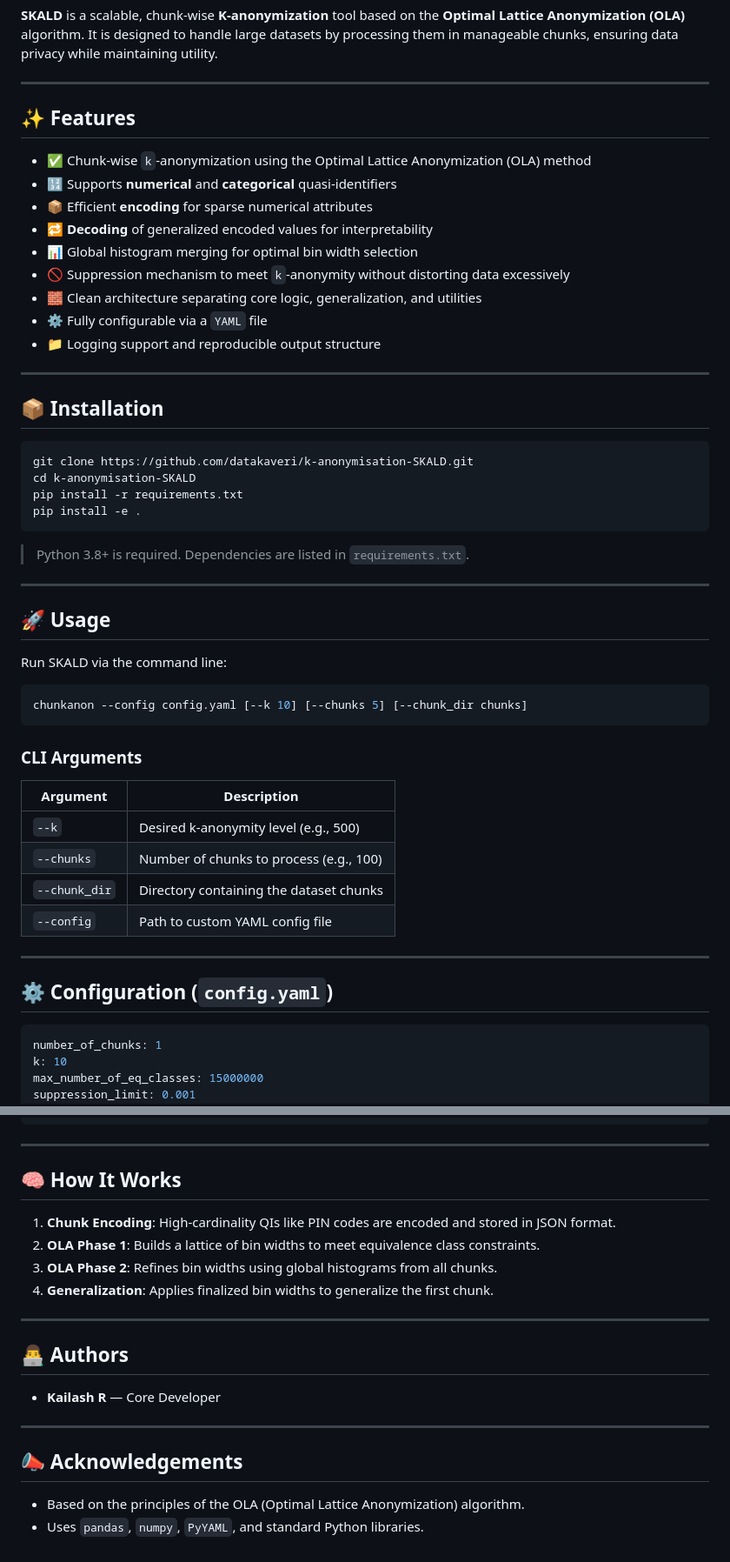
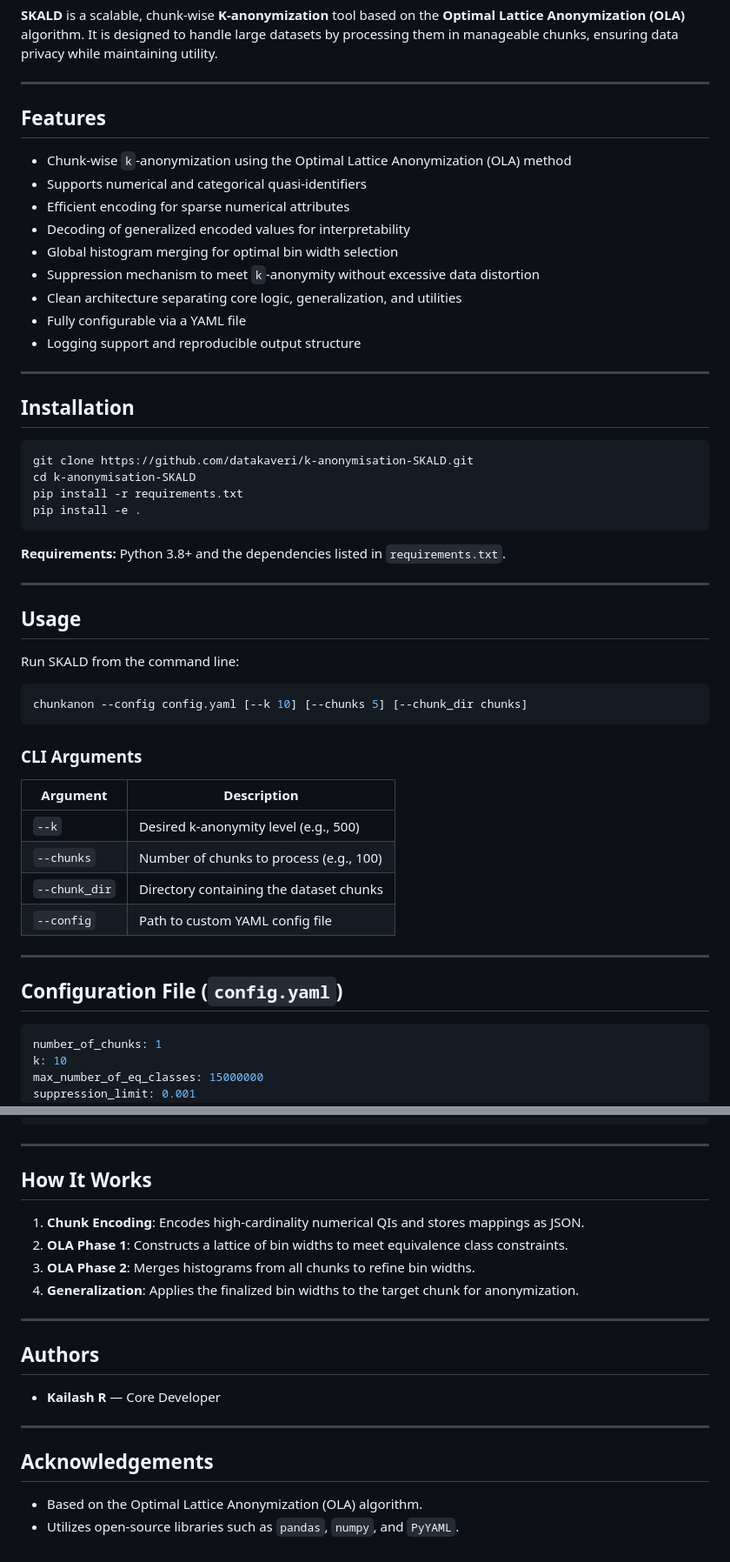
Before and after one commit to datakaveri/k-anonymisation-SKALD, a Markdown page: README.md, 2 parts joined by grey strips. Shown at 87% size. Rendered like a GitHub page.

`````diff
--- a/README.md
+++ b/README.md
@@ -4,36 +4,36 @@
 
 ---
 
-## ✨ Features
+## Features
 
-- ✅ Chunk-wise `k`-anonymization using the Optimal Lattice Anonymization (OLA) method
-- 🔢 Supports **numerical** and **categorical** quasi-identifiers
-- 📦 Efficient **encoding** for sparse numerical attributes
-- 🔁 **Decoding** of generalized encoded values for interpretability
-- 📊 Global histogram merging for optimal bin width selection
-- 🚫 Suppression mechanism to meet `k`-anonymity without distorting data excessively
-- 🧱 Clean architecture separating core logic, generalization, and utilities
-- ⚙️ Fully configurable via a `YAML` file
-- 📁 Logging support and reproducible output structure
+- Chunk-wise `k`-anonymization using the Optimal Lattice Anonymization (OLA) method
+- Supports numerical and categorical quasi-identifiers
+- Efficient encoding for sparse numerical attributes
+- Decoding of generalized encoded values for interpretability
+- Global histogram merging for optimal bin width selection
+- Suppression mechanism to meet `k`-anonymity without excessive data distortion
+- Clean architecture separating core logic, generalization, and utilities
+- Fully configurable via a YAML file
+- Logging support and reproducible output structure
 
 ---
 
-## 📦 Installation
+## Installation
 
 ```bash
 git clone https://github.com/datakaveri/k-anonymisation-SKALD.git
 cd k-anonymisation-SKALD
 pip install -r requirements.txt
 pip install -e .
-````
+```
 
-> Python 3.8+ is required. Dependencies are listed in `requirements.txt`.
+**Requirements:** Python 3.8+ and the dependencies listed in `requirements.txt`.
 
 ---
 
-## 🚀 Usage
+## Usage
 
-Run SKALD via the command line:
+Run SKALD from the command line:
 
 ```bash
 chunkanon --config config.yaml [--k 10] [--chunks 5] [--chunk_dir chunks]
@@ -41,16 +41,16 @@ chunkanon --config config.yaml [--k 10] [--chunks 5] [--chunk_dir chunks]
 
 ### CLI Arguments
 
-| Argument      | Description                                |
-| ------------- | ------------------------------------------ |
-| `--k`         | Desired k-anonymity level (e.g., 500)      |
-| `--chunks`    | Number of chunks to process (e.g., 100)    |
-| `--chunk_dir` | Directory containing the dataset chunks    |
-| `--config`    | Path to custom YAML config file |
+| Argument      | Description                                 |
+| ------------- | ------------------------------------------- |
+| `--k`         | Desired k-anonymity level (e.g., 500)       |
+| `--chunks`    | Number of chunks to process (e.g., 100)     |
+| `--chunk_dir` | Directory containing the dataset chunks     |
+| `--config`    | Path to custom YAML config file             |
 
 ---
 
-## ⚙️ Configuration (`config.yaml`)
+## Configuration File (`config.yaml`)
 
 ```yaml
 number_of_chunks: 1
@@ -132,25 +132,22 @@ k-anonymisation-SKALD/
 
 ---
 
-## 🧠 How It Works
+## How It Works
 
-1. **Chunk Encoding**: High-cardinality QIs like PIN codes are encoded and stored in JSON format.
-2. **OLA Phase 1**: Builds a lattice of bin widths to meet equivalence class constraints.
-3. **OLA Phase 2**: Refines bin widths using global histograms from all chunks.
-4. **Generalization**: Applies finalized bin widths to generalize the first chunk.
-
+1. **Chunk Encoding**: Encodes high-cardinality numerical QIs and stores mappings as JSON.
+2. **OLA Phase 1**: Constructs a lattice of bin widths to meet equivalence class constraints.
+3. **OLA Phase 2**: Merges histograms from all chunks to refine bin widths.
+4. **Generalization**: Applies the finalized bin widths to the target chunk for anonymization.
 
 ---
 
+## Authors
 
-## 👨‍💻 Authors
-
-* **Kailash R** — Core Developer
-
+- **Kailash R** — Core Developer
 
 ---
 
-## 📣 Acknowledgements
+## Acknowledgements
 
-* Based on the principles of the OLA (Optimal Lattice Anonymization) algorithm.
-* Uses `pandas`, `numpy`, `PyYAML`, and standard Python libraries.
+- Based on the Optimal Lattice Anonymization (OLA) algorithm.
+- Utilizes open-source libraries such as `pandas`, `numpy`, and `PyYAML`.
`````
Also changed, not shown: other parts of README.md (+11 -11 lines).
